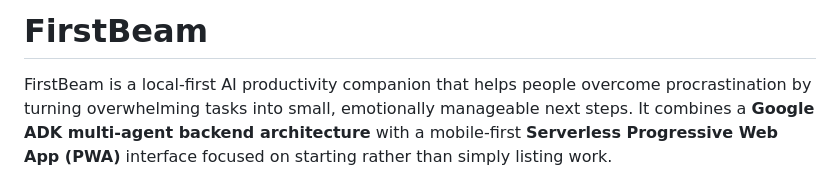
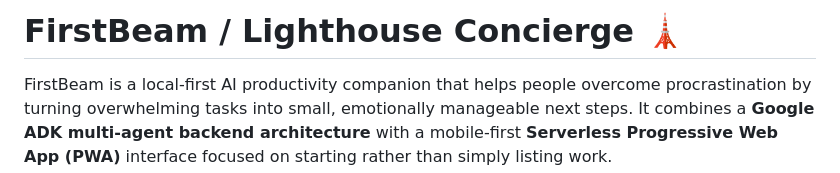
Before and after one commit to katherinecym/FirstBeam, a Markdown page: README.md, the part around the change. Drawn GitHub-style.

```diff
--- a/README.md
+++ b/README.md
@@ -1,4 +1,4 @@
-# FirstBeam
+# FirstBeam / Lighthouse Concierge 🗼
 
 FirstBeam is a local-first AI productivity companion that helps people overcome procrastination by turning overwhelming tasks into small, emotionally manageable next steps. It combines a **Google ADK multi-agent backend architecture** with a mobile-first **Serverless Progressive Web App (PWA)** interface focused on starting rather than simply listing work.
 
```
Also changed, not shown: firstbeam-writeup.md (added, +147 -0 lines).
